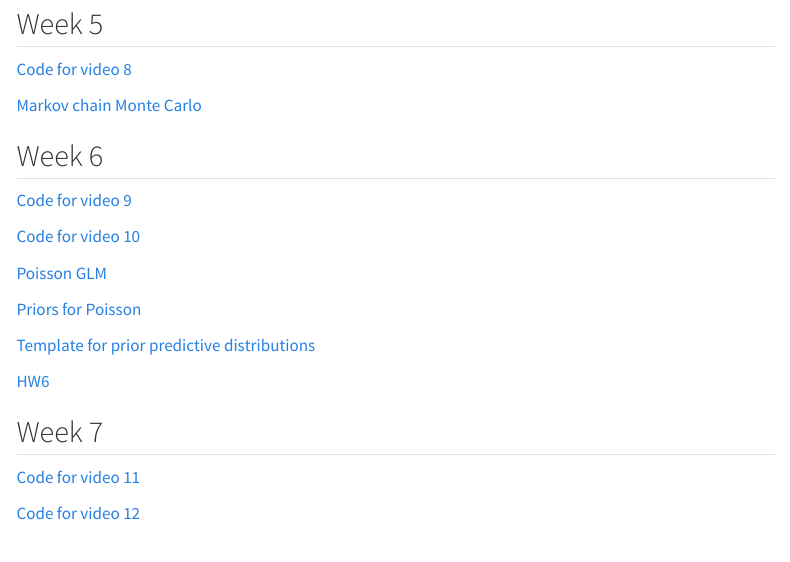
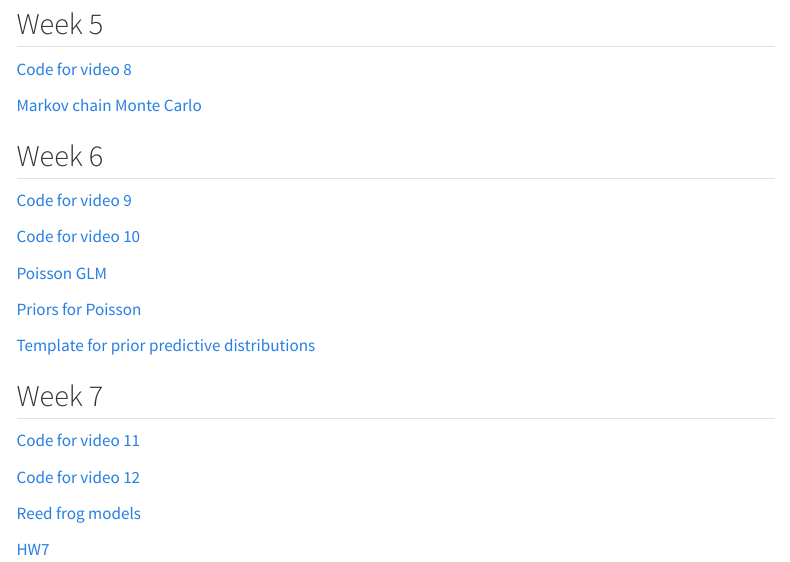
Before and after one commit to elahi/stats2_site, a Quarto document (materials.qmd): the page in a window 1100 px wide, from 750 px down. Rendered offline with R 4.5, knitr and Pandoc in place of Quarto, with nearby package versions; menus at the side of the page are left out.

Commit message:
updated wk7

```diff
--- a/materials.qmd
+++ b/materials.qmd
@@ -72,10 +72,14 @@ filters:
 
 [Template for prior predictive distributions](files/Template_prior_predictive_distributions.pdf)
 
-[HW6](files/hw6.pdf)
+<!-- [HW6](files/hw6.pdf)  -->
 
 ## Week 7
 
 [Code for video 11](code/video11.R)
 
 [Code for video 12](code/video12.R)
+
+[Reed frog models](files/varying_intercepts-slides-2025.pdf)
+
+[HW7](files/hw7.pdf)
```
Also changed, not shown: docs/search.json, files/hw7.pdf (added), files/varying_intercepts-slides-2025.pdf (added), 3 other files.
